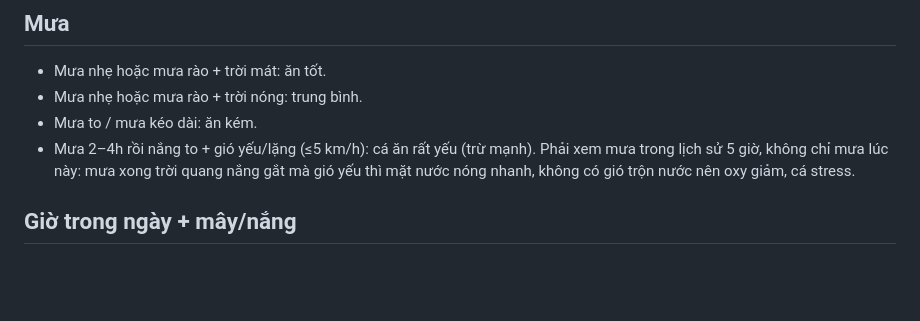
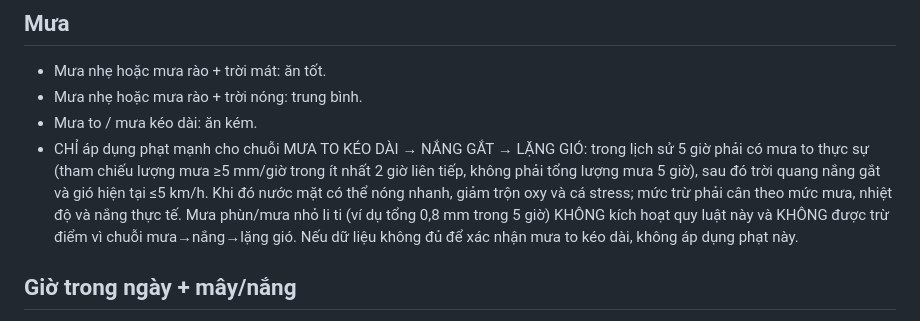
Before and after one commit to diepnt90/fishing, a Markdown page: public/skills/kinh-nghiem-cau-ca.md, the part around the change. Rendered like a GitHub page; blank space fills up the shorter version.

Commit message:
Require sustained heavy rain before post-rain heat penalty

```diff
--- a/public/skills/kinh-nghiem-cau-ca.md
+++ b/public/skills/kinh-nghiem-cau-ca.md
@@ -30,7 +30,7 @@ Phạm vi: 5 loài cá tầng đáy (chép, trôi, trắm, rô phi, diếc).
 - Mưa nhẹ hoặc mưa rào + trời mát: ăn tốt.
 - Mưa nhẹ hoặc mưa rào + trời nóng: trung bình.
 - Mưa to / mưa kéo dài: ăn kém.
-- Mưa 2–4h rồi nắng to + gió yếu/lặng (≤5 km/h): cá ăn rất yếu (trừ mạnh). Phải xem mưa trong lịch sử 5 giờ, không chỉ mưa lúc này: mưa xong trời quang nắng gắt mà gió yếu thì mặt nước nóng nhanh, không có gió trộn nước nên oxy giảm, cá stress.
+- CHỈ áp dụng phạt mạnh cho chuỗi MƯA TO KÉO DÀI → NẮNG GẮT → LẶNG GIÓ: trong lịch sử 5 giờ phải có mưa to thực sự (tham chiếu lượng mưa ≥5 mm/giờ trong ít nhất 2 giờ liên tiếp, không phải tổng lượng mưa 5 giờ), sau đó trời quang nắng gắt và gió hiện tại ≤5 km/h. Khi đó nước mặt có thể nóng nhanh, giảm trộn oxy và cá stress; mức trừ phải cân theo mức mưa, nhiệt độ và nắng thực tế. Mưa phùn/mưa nhỏ li ti (ví dụ tổng 0,8 mm trong 5 giờ) KHÔNG kích hoạt quy luật này và KHÔNG được trừ điểm vì chuỗi mưa→nắng→lặng gió. Nếu dữ liệu không đủ để xác nhận mưa to kéo dài, không áp dụng phạt này.
 
 ## Giờ trong ngày + mây/nắng
 - Đỉnh ăn: 8h sáng và 5h chiều.
```
